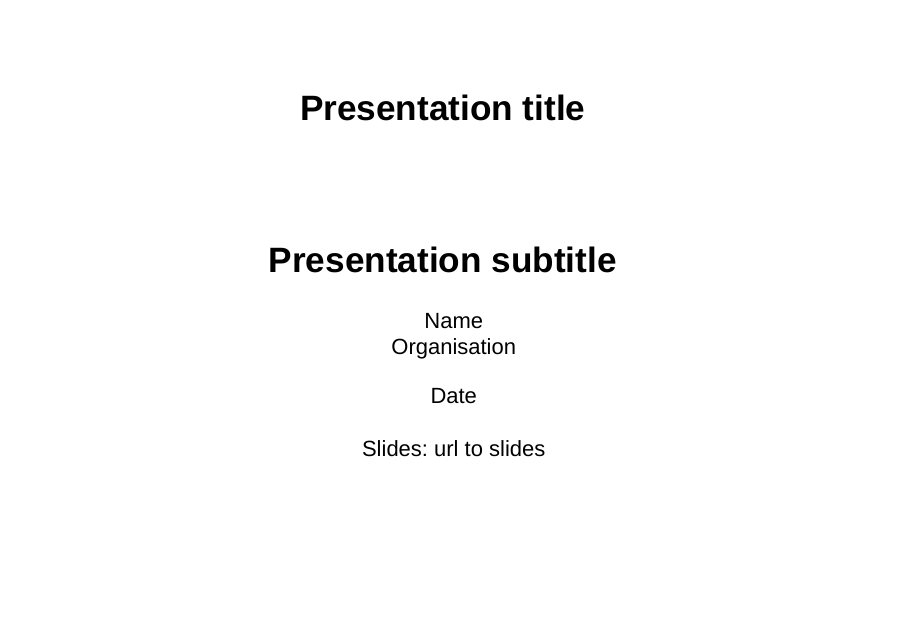
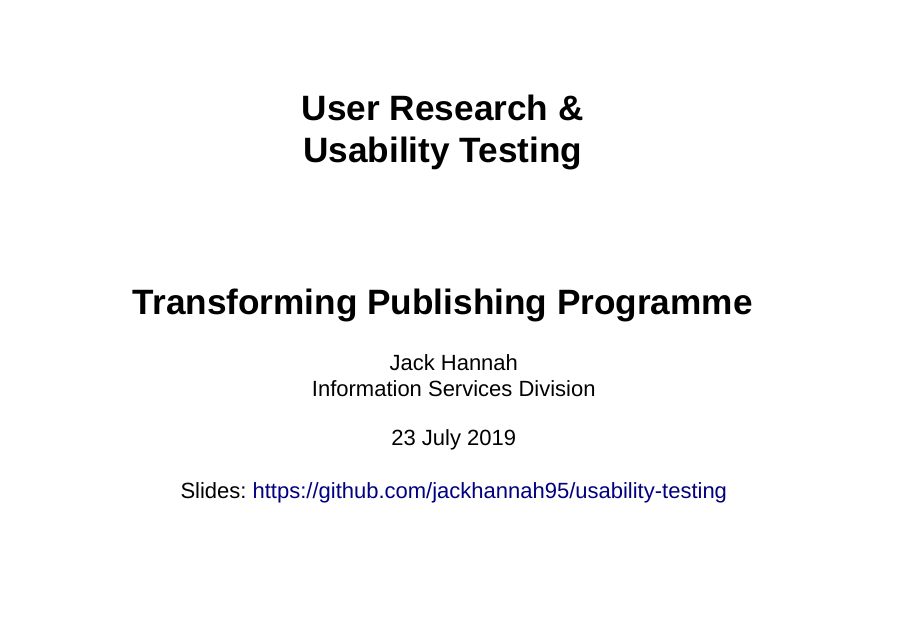
Before and after one commit to jackhannah95/usability-testing, an R Markdown document (slides.Rmd): page 1 of 6. Rendered offline with R 4.5, knitr and Pandoc, with nearby package versions; drawn as Slidy slides in place of the format the file asks for; code that draws random numbers runs with fixed seeds of ours.

Commit message:
create title slide

```diff
--- a/slides.Rmd
+++ b/slides.Rmd
@@ -1,8 +1,8 @@
 ---
-title: "Presentation title"
-subtitle: "Presentation subtitle"
-author: 'Name <br> Organisation <br>'
-date: "Date <br><br> Slides: url to slides"
+title: "User Research & <br> Usability Testing"
+subtitle: "Transforming Publishing Programme"
+author: 'Jack Hannah <br> Information Services Division <br>'
+date: "23 July 2019 <br><br> Slides: https://github.com/jackhannah95/usability-testing"
 output:
   ioslides_presentation:
     css: my-theme.css
```
Also changed, not shown: slides.html.
